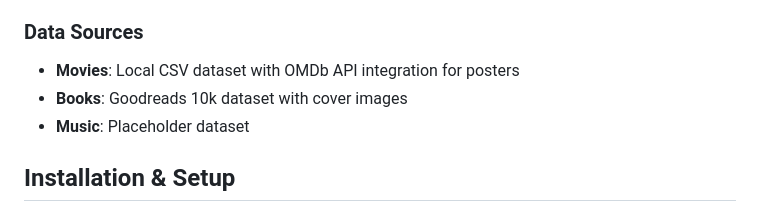
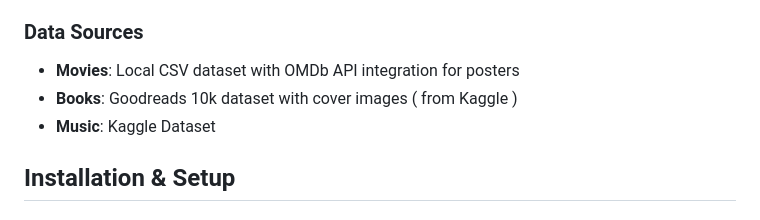
Before and after one commit to PROG-TaNi/MediaVerse, a Markdown page: README.md, the part around the change. GitHub-like rendering.

```diff
--- a/README.md
+++ b/README.md
@@ -36,8 +36,8 @@ A comprehensive media discovery platform with support for movies, books, and mus
 
 ### Data Sources
 - **Movies**: Local CSV dataset with OMDb API integration for posters
-- **Books**: Goodreads 10k dataset with cover images
-- **Music**: Placeholder dataset
+- **Books**: Goodreads 10k dataset with cover images ( from Kaggle )
+- **Music**: Kaggle Dataset
 
 ## Installation & Setup
 
```
